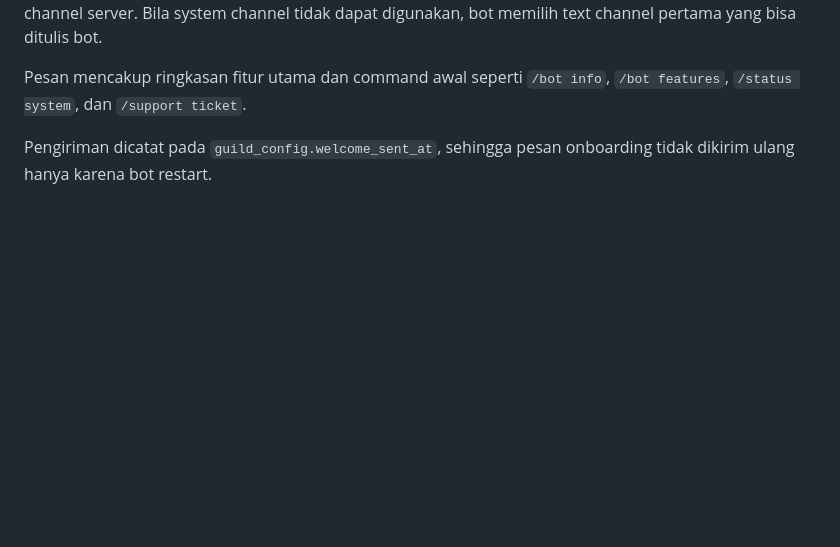
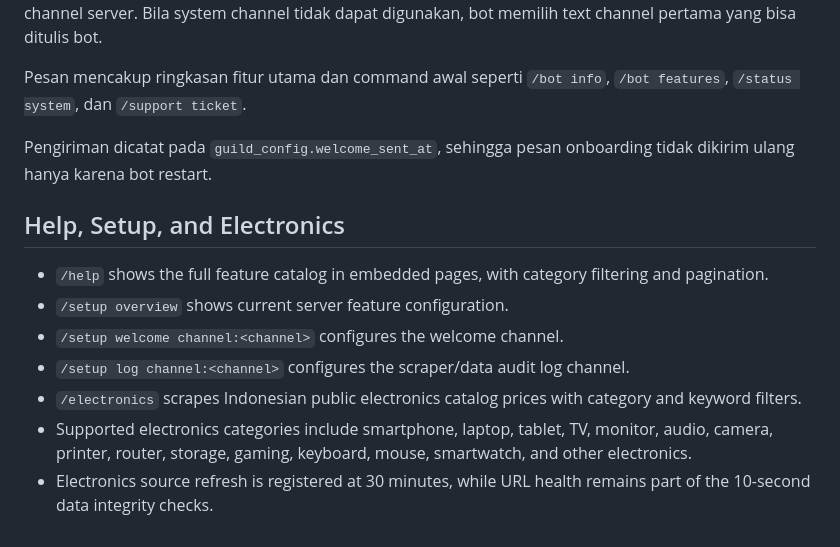
Before and after one commit to nararyajayautamagroub/nararya-bot-discord, a Markdown page: README.md, the part around one of its changes. Drawn GitHub-style; blank space fills up the shorter version.

Commit message:
docs: document help setup and electronics commands

```diff
--- a/README.md
+++ b/README.md
@@ -175,3 +175,14 @@ Saat bot berhasil diundang ke server baru, bot otomatis mengirim satu pesan onbo
 Pesan mencakup ringkasan fitur utama dan command awal seperti `/bot info`, `/bot features`, `/status system`, dan `/support ticket`.
 
 Pengiriman dicatat pada `guild_config.welcome_sent_at`, sehingga pesan onboarding tidak dikirim ulang hanya karena bot restart.
+
+
+## Help, Setup, and Electronics
+
+- `/help` shows the full feature catalog in embedded pages, with category filtering and pagination.
+- `/setup overview` shows current server feature configuration.
+- `/setup welcome channel:<channel>` configures the welcome channel.
+- `/setup log channel:<channel>` configures the scraper/data audit log channel.
+- `/electronics` scrapes Indonesian public electronics catalog prices with category and keyword filters.
+- Supported electronics categories include smartphone, laptop, tablet, TV, monitor, audio, camera, printer, router, storage, gaming, keyboard, mouse, smartwatch, and other electronics.
+- Electronics source refresh is registered at 30 minutes, while URL health remains part of the 10-second data integrity checks.
```
Also changed, not shown: other parts of README.md (+1 -1 lines).
